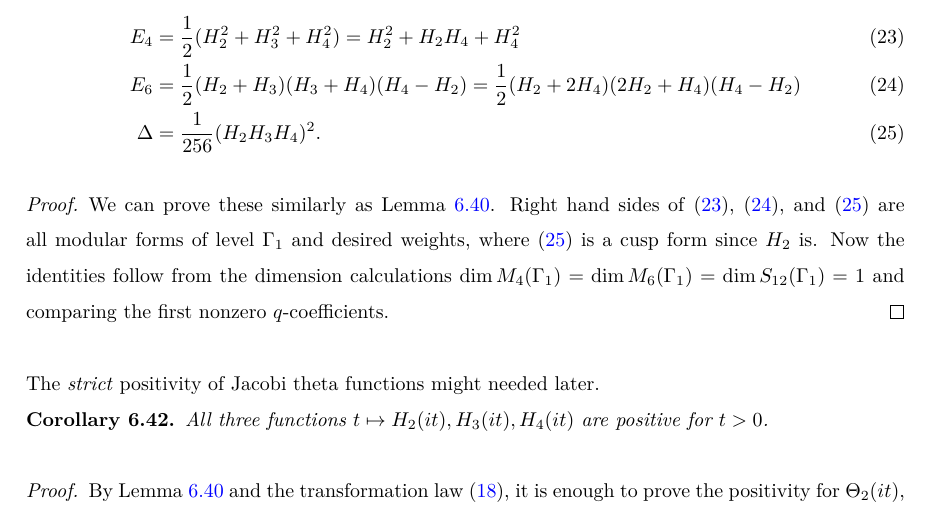
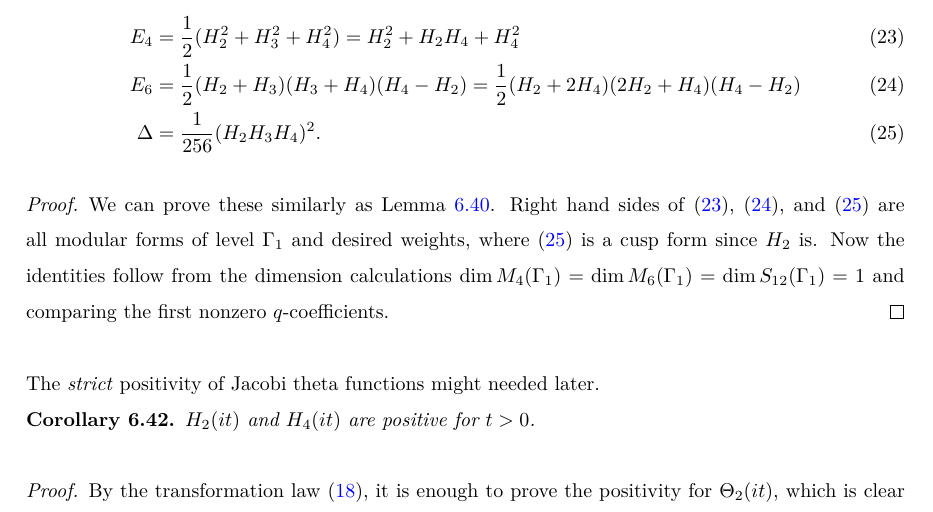
Before and after one commit to thefundamentaltheor3m/Sphere-Packing-Lean, a LaTeX paper (blueprint/src/print.tex, which reads blueprint/src/subsections/modular-forms.tex): part of page 28 of 56 before the commit and part of page 28 of 55 after it, cut so that both start at the same text. Compiled offline with XeLaTeX.

Commit message:
blueprint: remove H3 from cor:theta-pos (#301)
See #299

```diff
--- a/blueprint/src/subsections/modular-forms.tex
+++ b/blueprint/src/subsections/modular-forms.tex
@@ -531,11 +531,11 @@ Now the identities follow from the dimension calculations $\dim M_4(\Gamma_1) =
 \end{proof}
 
 The \emph{strict} positivity of Jacobi theta functions might needed later.
-\begin{corollary}\label{cor:theta-pos}\uses{lemma:jacobi-identity, lemma:theta-transform-S-T}\lean{H₂_imag_axis_pos, H₄_imag_axis_pos}
-All three functions $t \mapsto H_2(it), H_3(it), H_4(it)$ are positive for $t > 0$.
+\begin{corollary}\label{cor:theta-pos}\uses{lemma:theta-transform-S-T}\lean{H₂_imag_axis_pos, H₄_imag_axis_pos}
+$H_2(it)$ and $H_4(it)$ are positive for $t > 0$.
 \end{corollary}
-\begin{proof}
-By Lemma \ref{lemma:jacobi-identity} and the transformation law \eqref{eqn:H2-transform-S}, it is enough to prove the positivity for $\Theta_2(it)$, which is clear from its definition:
+\begin{proof}\leanok
+By the transformation law \eqref{eqn:H2-transform-S}, it is enough to prove the positivity for $\Theta_2(it)$, which is clear from its definition:
 \begin{equation}
     \Theta_{2}(it) = \sum_{n \in \Z} e^{- \pi (n + \frac{1}{2})^{2} t} > 0.
 \end{equation}
```
